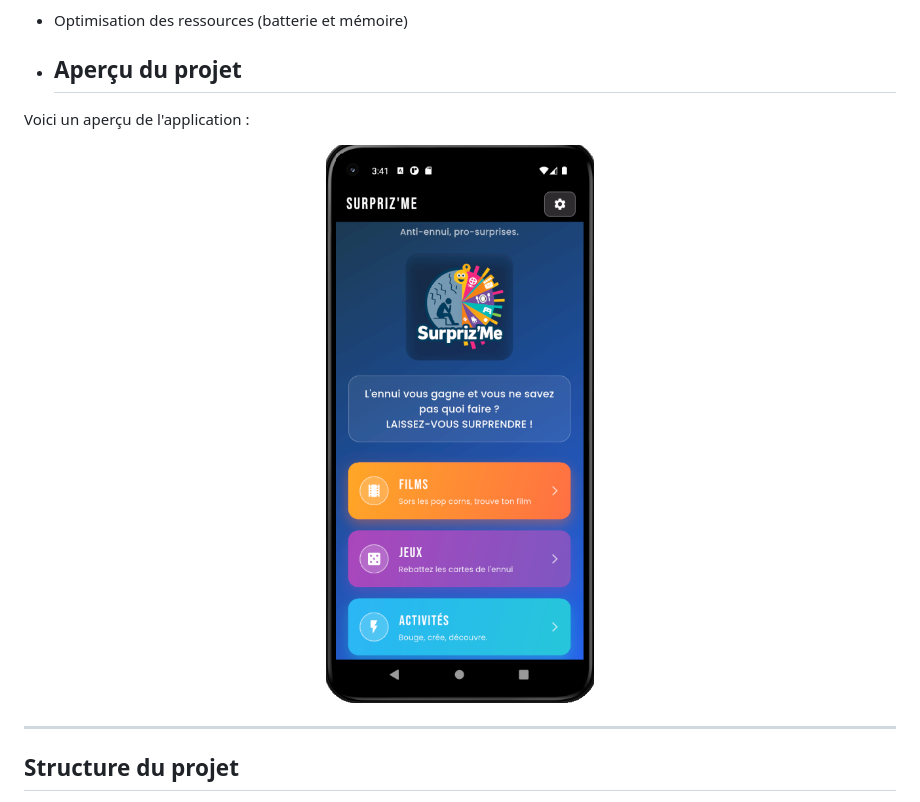
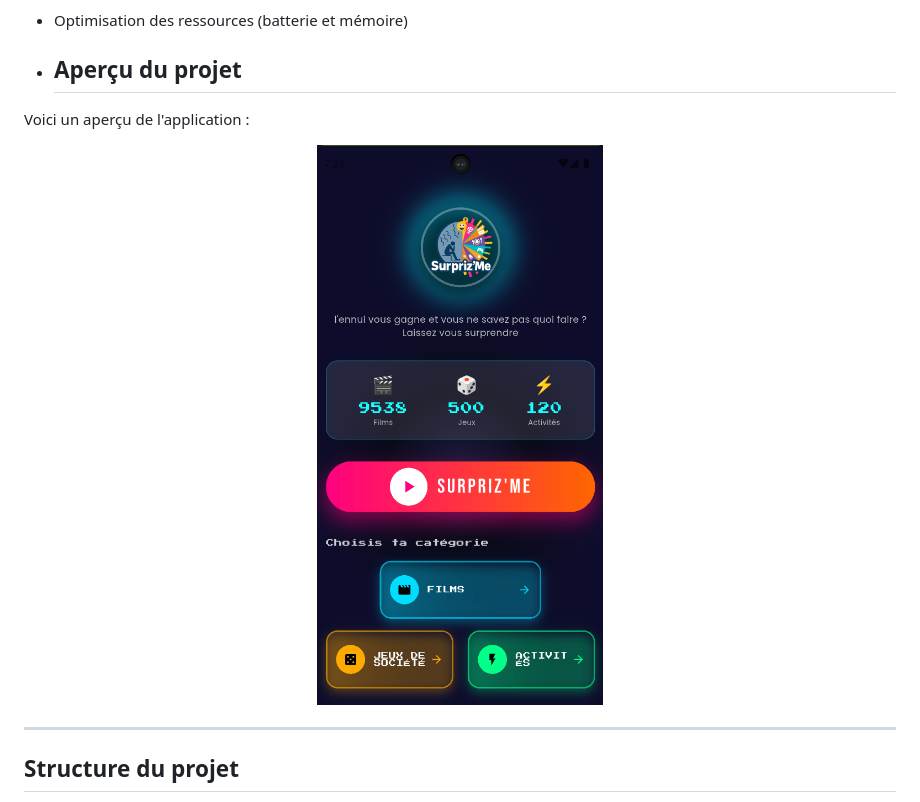
Before and after one commit to GnanapragasamRoyston/SAE5-6, a Markdown page: README.md, the part around the change. Drawn GitHub-style.

```diff
--- a/README.md
+++ b/README.md
@@ -33,7 +33,7 @@ Films & Séries : (Ex: Suggestions de contenu en fonction de vos genres de films
 - ## Aperçu du projet
 Voici un aperçu de l'application :
 <p align="center">
-  <img src="supriz_me/assets/images/image_home_page.png" width="300">
+  <img src="supriz_me/assets/images/homepage.png" width="300">
 </p>
 
 
```
